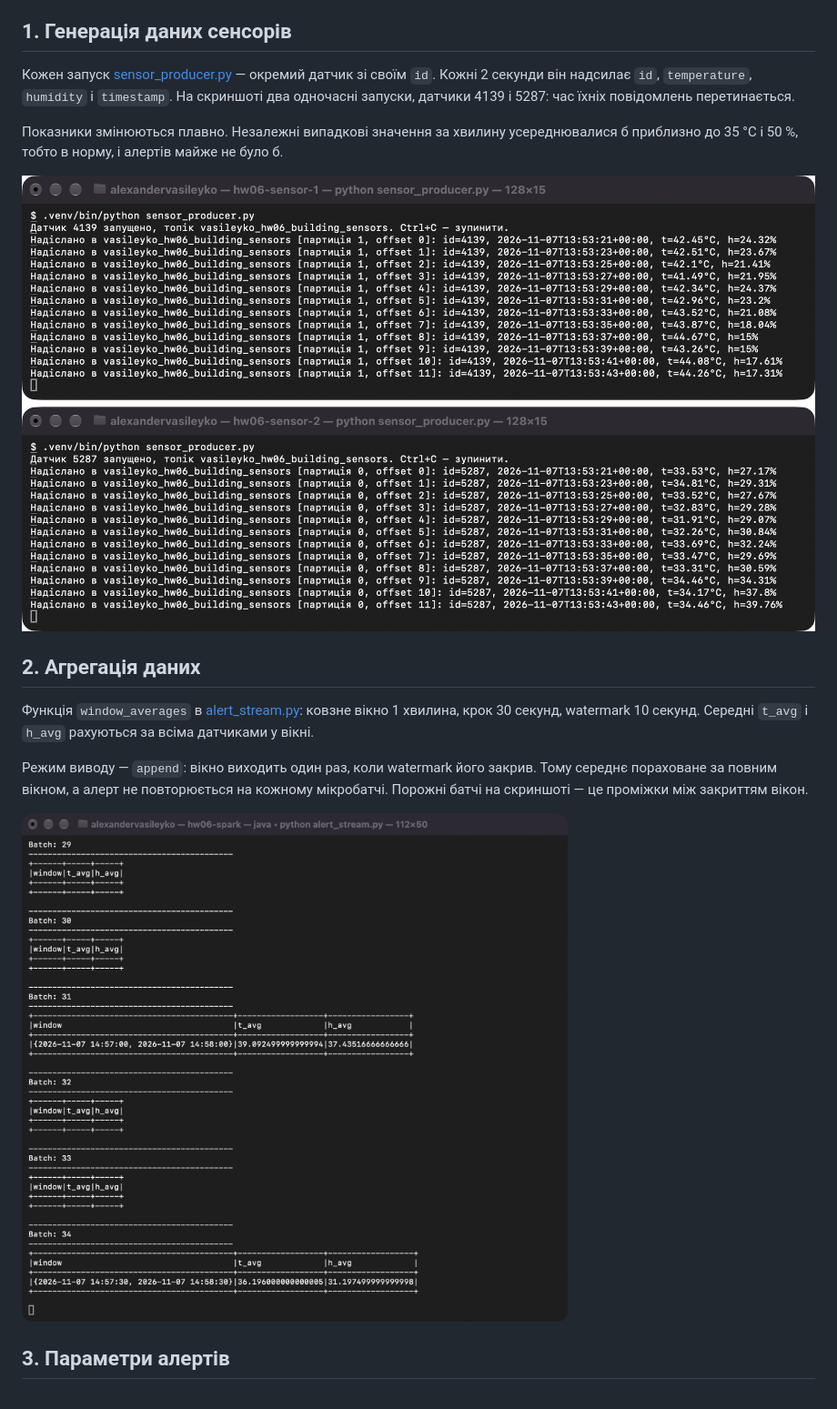
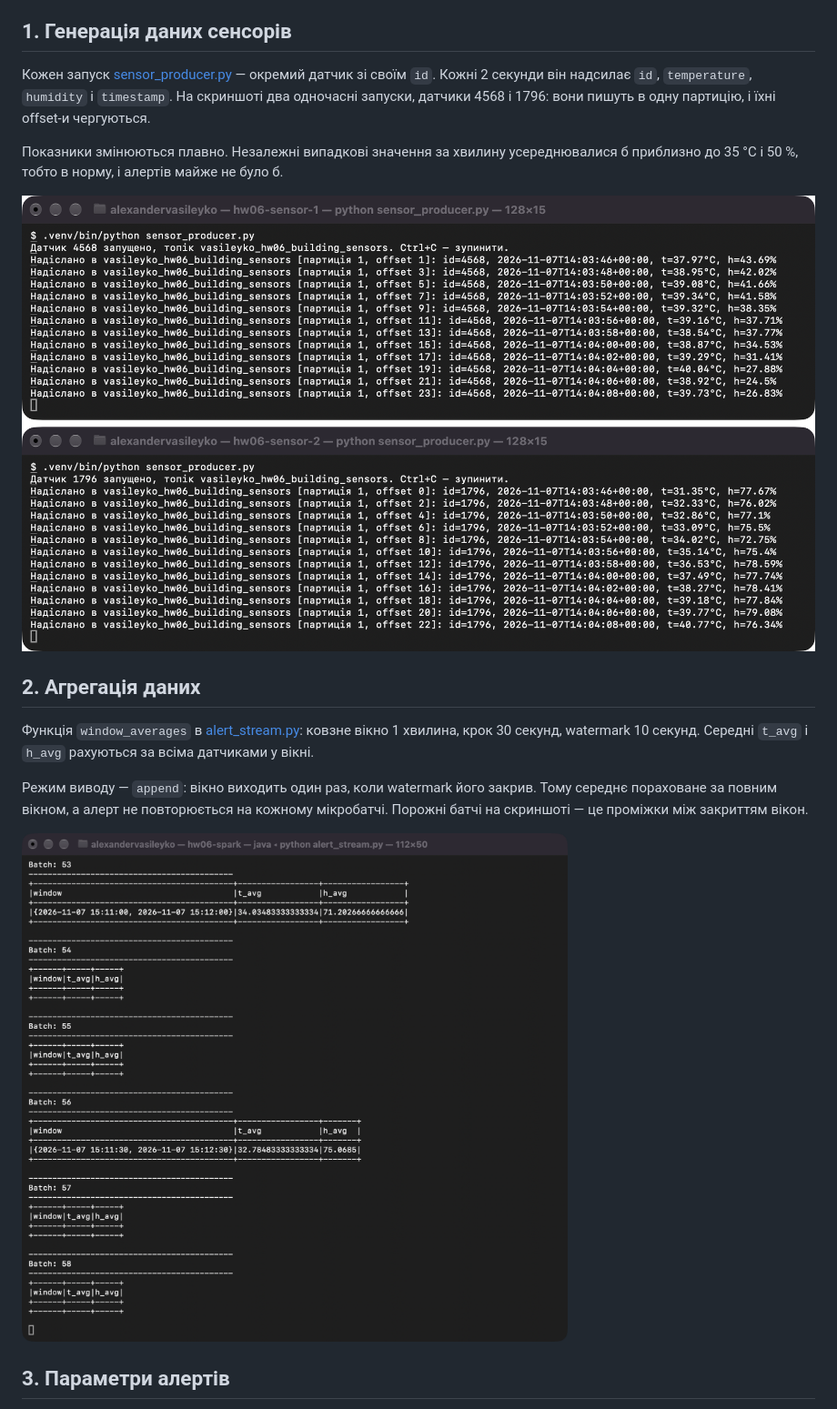
Before and after one commit to alexnodejs/goit-de-hw-06, a Markdown page: README.md, the part around one of its changes. Shown at 91% size. Drawn GitHub-style; pictures changed too: screenshots/01_sensors.png, screenshots/02_averages.png.

```diff
--- a/README.md
+++ b/README.md
@@ -29,7 +29,7 @@ docker exec kafka-hw06 /opt/kafka/bin/kafka-console-consumer.sh \
 
 ## 1. Генерація даних сенсорів
 
-Кожен запуск [sensor_producer.py](sensor_producer.py) — окремий датчик зі своїм `id`. Кожні 2 секунди він надсилає `id`, `temperature`, `humidity` і `timestamp`. На скриншоті два одночасні запуски, датчики 4139 і 5287: час їхніх повідомлень перетинається.
+Кожен запуск [sensor_producer.py](sensor_producer.py) — окремий датчик зі своїм `id`. Кожні 2 секунди він надсилає `id`, `temperature`, `humidity` і `timestamp`. На скриншоті два одночасні запуски, датчики 4568 і 1796: вони пишуть в одну партицію, і їхні offset-и чергуються.
 
 Показники змінюються плавно. Незалежні випадкові значення за хвилину усереднювалися б приблизно до 35 °C і 50 %, тобто в норму, і алертів майже не було б.
 
```
Also changed, not shown: other parts of README.md (+12 -12 lines), screenshots/03_conditions.png, 4 other files.
